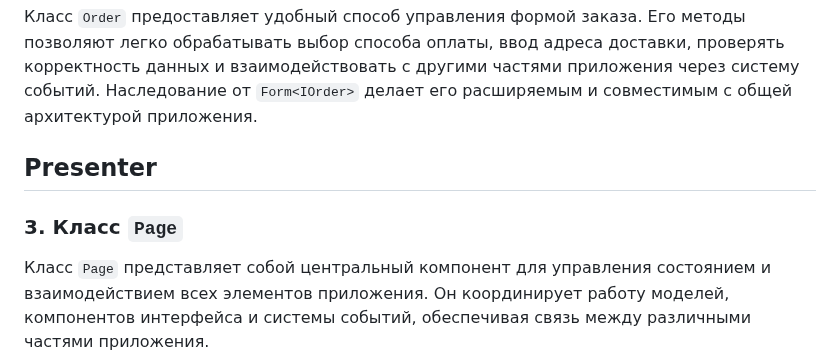
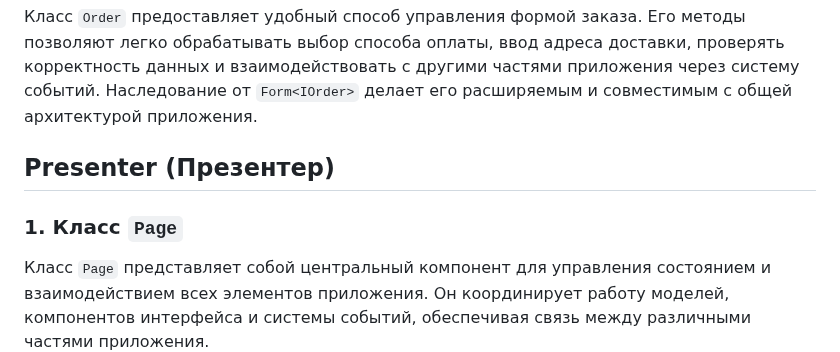
Before and after one commit to i-bocharov/web-larek-frontend, a Markdown page: README.md, the part around the change. Rendered like a GitHub page.

Commit message:
docs: update the Page class numbering

```diff
--- a/README.md
+++ b/README.md
@@ -749,9 +749,9 @@ yarn build
 
 Класс `Order` предоставляет удобный способ управления формой заказа. Его методы позволяют легко обрабатывать выбор способа оплаты, ввод адреса доставки, проверять корректность данных и взаимодействовать с другими частями приложения через систему событий. Наследование от `Form<IOrder>` делает его расширяемым и совместимым с общей архитектурой приложения.
 
-## Presenter
+## Presenter (Презентер)
 
-### 3. Класс `Page`
+### 1. Класс `Page`
 
 Класс `Page` представляет собой центральный компонент для управления состоянием и взаимодействием всех элементов приложения. Он координирует работу моделей, компонентов интерфейса и системы событий, обеспечивая связь между различными частями приложения.
 
```
